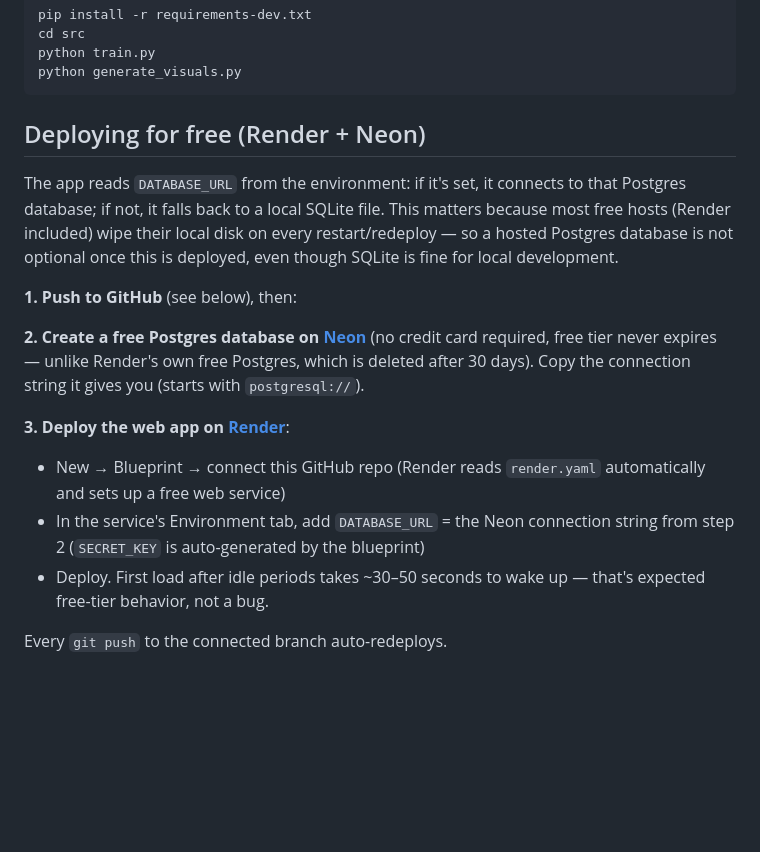
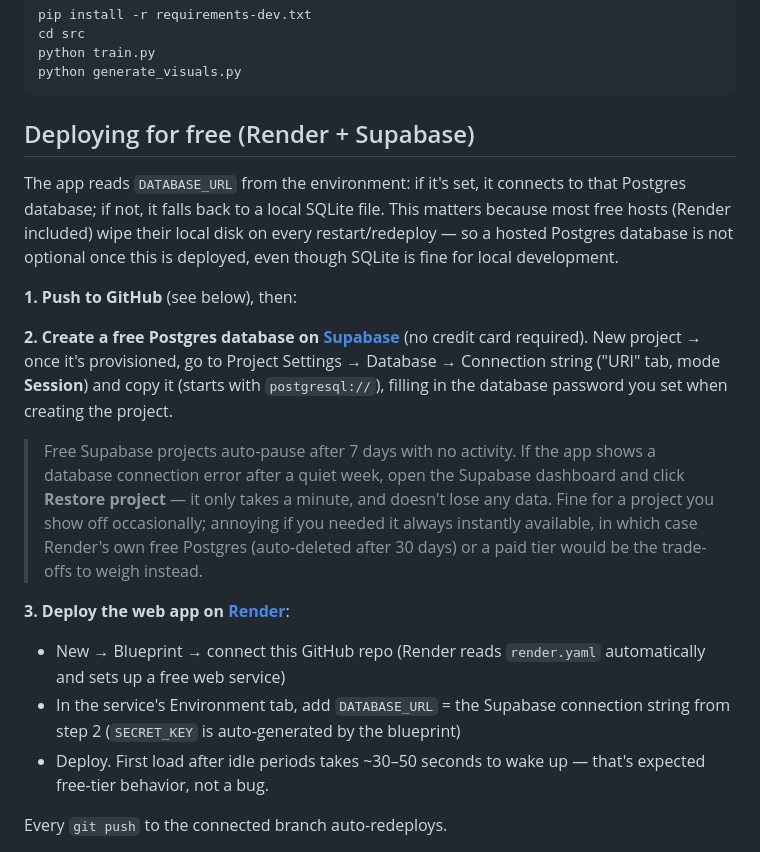
Before and after one commit to adermgram/fraud-detection, a Markdown page: README.md, the part around the change. GitHub-like rendering; blank space fills up the shorter version.

Commit message:
Switch deployment docs from Neon to Supabase for the free Postgres tier
No code changes needed since DATABASE_URL already works with any Postgres
connection string. Documents the 7-day auto-pause caveat on Supabase's
free tier and how to recover from it.

Co-Authored-By: Claude Sonnet 5 <noreply@anthropic.com>

````diff
--- a/README.md
+++ b/README.md
@@ -54,7 +54,7 @@ python train.py
 python generate_visuals.py
 ```
 
-## Deploying for free (Render + Neon)
+## Deploying for free (Render + Supabase)
 
 The app reads `DATABASE_URL` from the environment: if it's set, it connects
 to that Postgres database; if not, it falls back to a local SQLite file. This
@@ -64,16 +64,25 @@ this is deployed, even though SQLite is fine for local development.
 
 **1. Push to GitHub** (see below), then:
 
-**2. Create a free Postgres database on [Neon](https://neon.tech)** (no
-credit card required, free tier never expires — unlike Render's own free
-Postgres, which is deleted after 30 days). Copy the connection string it
-gives you (starts with `postgresql://`).
+**2. Create a free Postgres database on [Supabase](https://supabase.com)**
+(no credit card required). New project → once it's provisioned, go to
+Project Settings → Database → Connection string ("URI" tab, mode
+**Session**) and copy it (starts with `postgresql://`), filling in the
+database password you set when creating the project.
+
+> Free Supabase projects auto-pause after 7 days with no activity. If the
+> app shows a database connection error after a quiet week, open the
+> Supabase dashboard and click **Restore project** — it only takes a
+> minute, and doesn't lose any data. Fine for a project you show off
+> occasionally; annoying if you needed it always instantly available, in
+> which case Render's own free Postgres (auto-deleted after 30 days) or a
+> paid tier would be the trade-offs to weigh instead.
 
 **3. Deploy the web app on [Render](https://render.com)**:
 - New → Blueprint → connect this GitHub repo (Render reads `render.yaml`
   automatically and sets up a free web service)
-- In the service's Environment tab, add `DATABASE_URL` = the Neon connection
-  string from step 2 (`SECRET_KEY` is auto-generated by the blueprint)
+- In the service's Environment tab, add `DATABASE_URL` = the Supabase
+  connection string from step 2 (`SECRET_KEY` is auto-generated by the blueprint)
 - Deploy. First load after idle periods takes ~30–50 seconds to wake up —
   that's expected free-tier behavior, not a bug.
 
````
